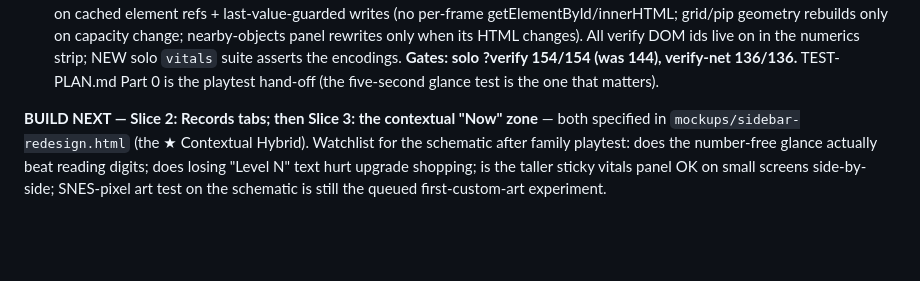
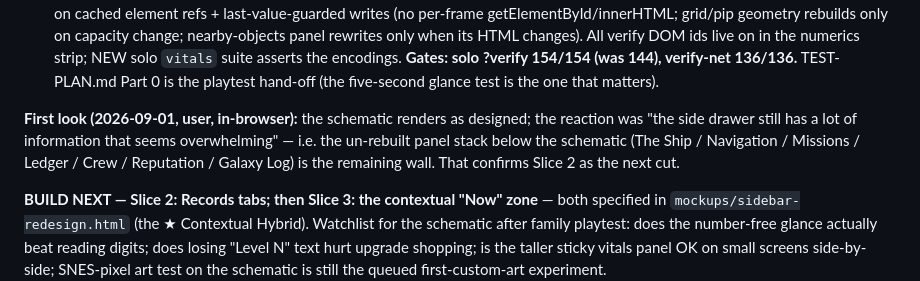
Before and after one commit to donkrumpos/space_traders, a Markdown page: NEXT-SESSION.md, the part around the change. Rendered like a GitHub page; blank space fills up the shorter version.

Commit message:
NEXT-SESSION: first-look note — schematic lands, remaining panel stack is the wall; Slice 2 confirmed next
Claude-Session: https://claude.ai/code/session_01TuYbY4DBDBaQWvHiwhBsup

```diff
--- a/NEXT-SESSION.md
+++ b/NEXT-SESSION.md
@@ -18,6 +18,12 @@ rewrites only when its HTML changes). All verify DOM ids live on in the
 numerics strip; NEW solo `vitals` suite asserts the encodings. **Gates: solo
 ?verify 154/154 (was 144), verify-net 136/136.** TEST-PLAN.md Part 0 is the
 playtest hand-off (the five-second glance test is the one that matters).
+
+**First look (2026-09-01, user, in-browser):** the schematic renders as
+designed; the reaction was "the side drawer still has a lot of information
+that seems overwhelming" — i.e. the un-rebuilt panel stack below the
+schematic (The Ship / Navigation / Missions / Ledger / Crew / Reputation /
+Galaxy Log) is the remaining wall. That confirms Slice 2 as the next cut.
 
 **BUILD NEXT — Slice 2: Records tabs; then Slice 3: the contextual "Now"
 zone** — both specified in `mockups/sidebar-redesign.html` (the ★ Contextual
```
